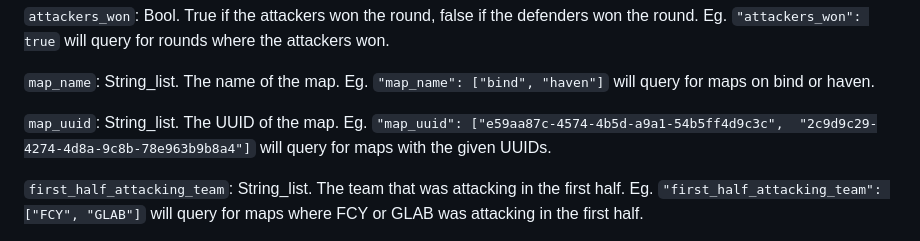
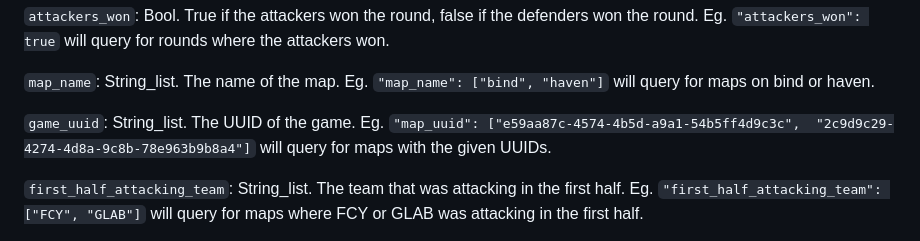
Before and after one commit to Akiva-Notkin/valorant_search_website, a Markdown page: README.md, the part around the change. Rendered like a GitHub page.

```diff
--- a/README.md
+++ b/README.md
@@ -30,7 +30,7 @@ Eg. `"attackers_won": true` will query for rounds where the attackers won.
 
 `map_name`: String_list. The name of the map. Eg. `"map_name": ["bind", "haven"]` will query for maps on bind or haven.
 
-`map_uuid`: String_list. The UUID of the map. Eg. `"map_uuid": ["e59aa87c-4574-4b5d-a9a1-54b5ff4d9c3c",
+`game_uuid`: String_list. The UUID of the game. Eg. `"map_uuid": ["e59aa87c-4574-4b5d-a9a1-54b5ff4d9c3c",
 "2c9d9c29-4274-4d8a-9c8b-78e963b9b8a4"]` will query for maps with the given UUIDs.
 
 `first_half_attacking_team`: String_list. The team that was attacking in the first half. Eg.
```
